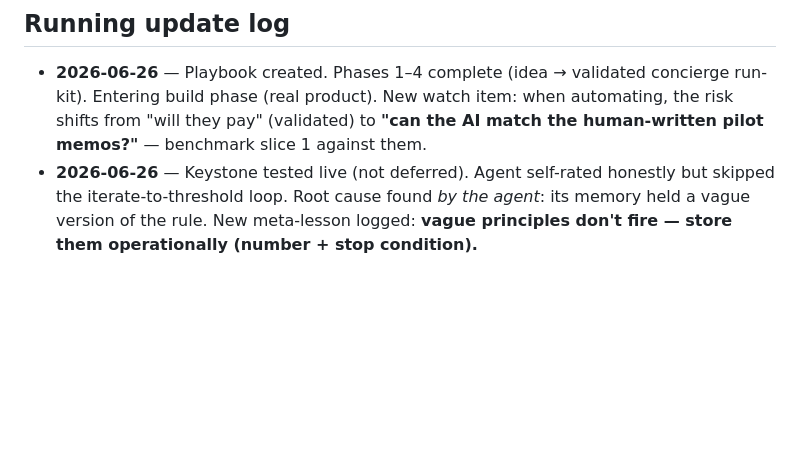
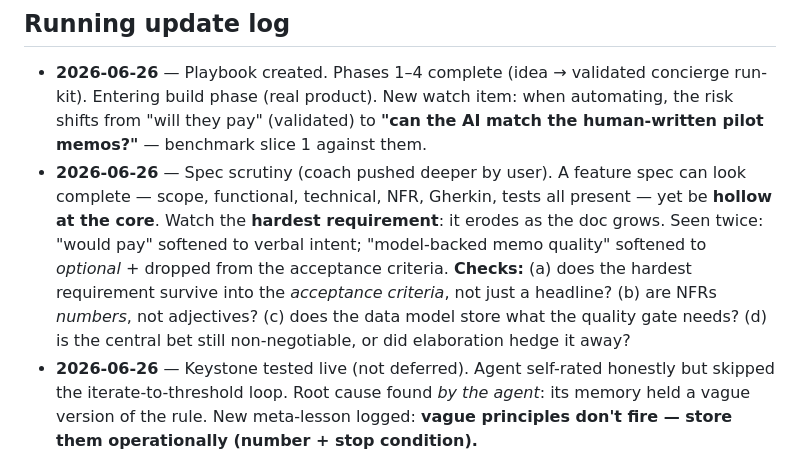
Before and after one commit to saisakthisai/Handyman, a Markdown page: docs/coaching-playbook.md, the part around the change. Drawn GitHub-style; blank space fills up the shorter version.

Commit message:
Log spec-scrutiny lesson: complete-looking specs can be hollow
The hardest requirement erodes as a spec grows more elaborate (would-pay ->
verbal; model-backed quality -> optional + dropped from acceptance criteria).
Added checks: hardest requirement must survive into acceptance criteria, NFRs
must be numbers, data model must store what the quality gate needs.

Co-Authored-By: Claude Opus 4.8 <noreply@anthropic.com>
Claude-Session: https://claude.ai/code/session_01JkocCqVpKhCum1x3c7ygKr

```diff
--- a/docs/coaching-playbook.md
+++ b/docs/coaching-playbook.md
@@ -102,6 +102,15 @@ you reproduce the behavior without re-coaching from scratch. The real exam is th
   concierge run-kit). Entering build phase (real product). New watch item:
   when automating, the risk shifts from "will they pay" (validated) to **"can
   the AI match the human-written pilot memos?"** — benchmark slice 1 against them.
+- **2026-06-26** — Spec scrutiny (coach pushed deeper by user). A feature spec can
+  look complete — scope, functional, technical, NFR, Gherkin, tests all present —
+  yet be **hollow at the core**. Watch the **hardest requirement**: it erodes as
+  the doc grows. Seen twice: "would pay" softened to verbal intent; "model-backed
+  memo quality" softened to *optional* + dropped from the acceptance criteria.
+  **Checks:** (a) does the hardest requirement survive into the *acceptance
+  criteria*, not just a headline? (b) are NFRs *numbers*, not adjectives? (c) does
+  the data model store what the quality gate needs? (d) is the central bet still
+  non-negotiable, or did elaboration hedge it away?
 - **2026-06-26** — Keystone tested live (not deferred). Agent self-rated honestly
   but skipped the iterate-to-threshold loop. Root cause found *by the agent*: its
   memory held a vague version of the rule. New meta-lesson logged: **vague
```
